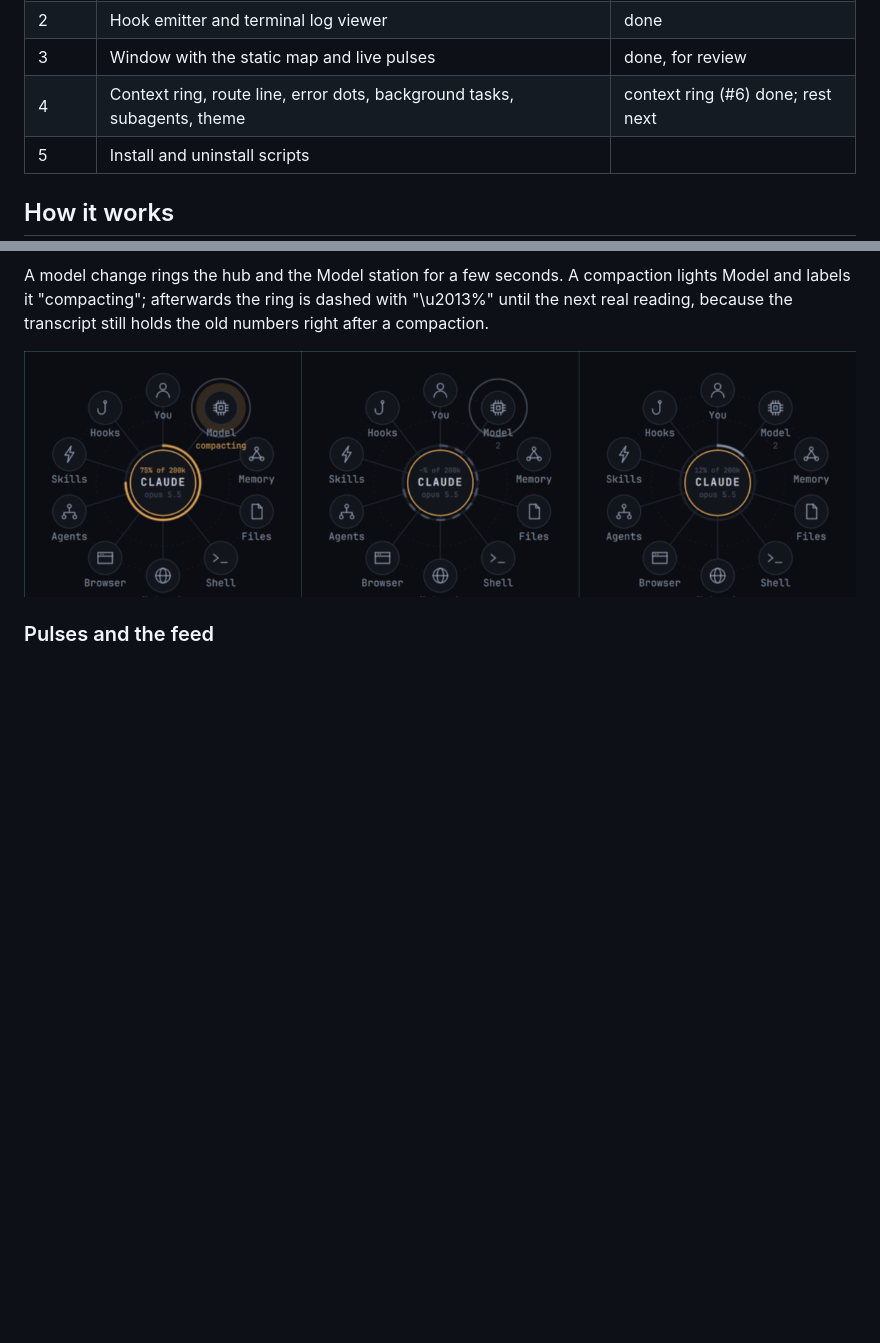
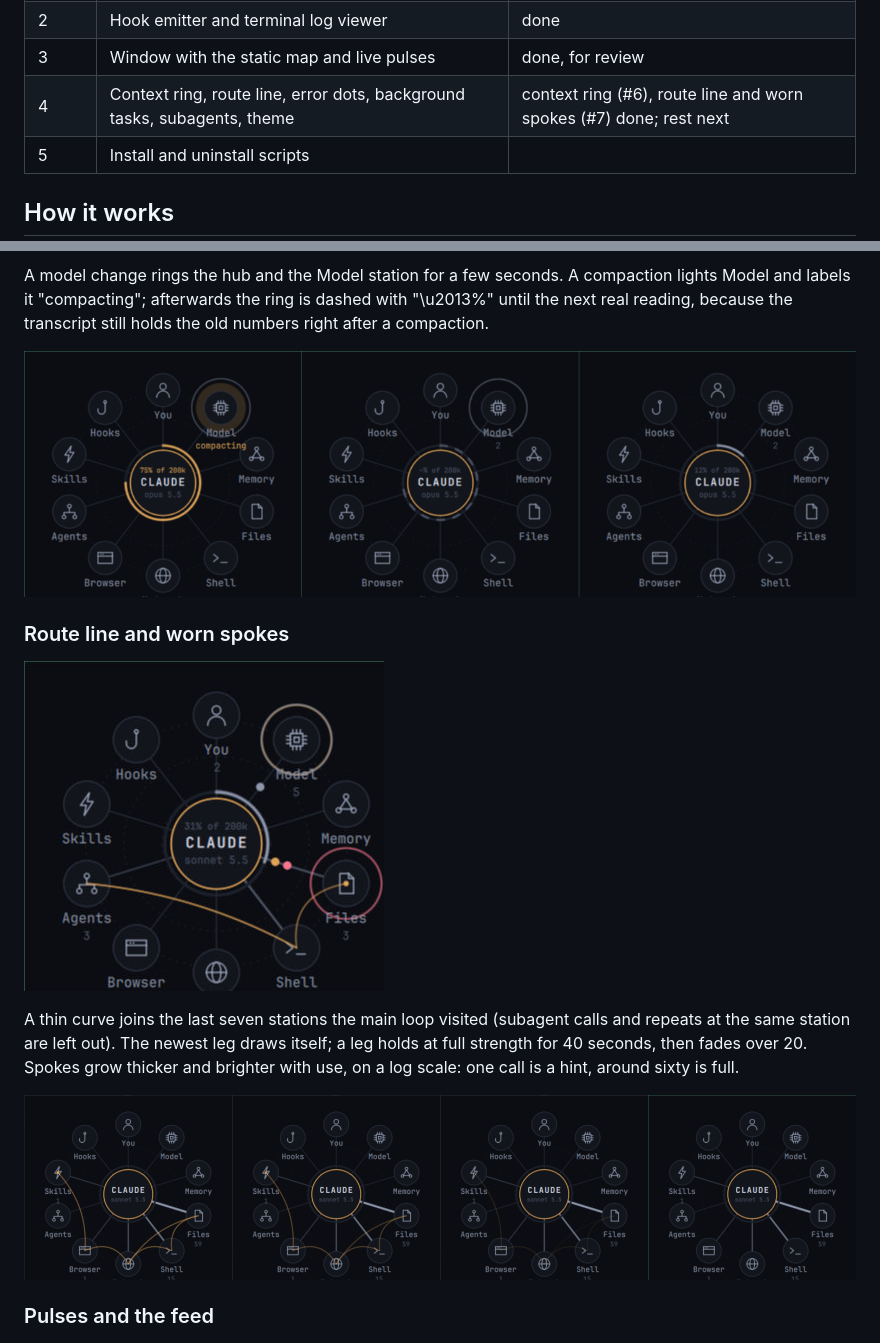
Before and after one commit to TaylorBurke/roundhouse, a Markdown page: README.md, 2 parts joined by grey strips. GitHub-like rendering; pictures changed too: docs/route-fade.png (added), docs/route-live.png (added); blank space fills up the shorter version.

Commit message:
Route line and worn spokes (#7) (#22)
Claude-Session: https://claude.ai/code/session_01E8LSXfuaWNvFesSWjW4y6g

Co-authored-by: Claude Sonnet 5.5 <noreply@anthropic.com>

```diff
--- a/README.md
+++ b/README.md
@@ -20,7 +20,7 @@ into your Claude Code settings.
 | 1 | Research and design ([docs/DESIGN.md](docs/DESIGN.md)) | done |
 | 2 | Hook emitter and terminal log viewer | done |
 | 3 | Window with the static map and live pulses | done, for review |
-| 4 | Context ring, route line, error dots, background tasks, subagents, theme | context ring (#6) done; rest next |
+| 4 | Context ring, route line, error dots, background tasks, subagents, theme | context ring (#6), route line and worn spokes (#7) done; rest next |
 | 5 | Install and uninstall scripts | |
 
 ## How it works
@@ -134,6 +134,17 @@ real reading, because the transcript still holds the old numbers right after a c
 
 ![compacting, then an unknown reading, then a fresh one](docs/context-compacting.png)
 
+### Route line and worn spokes
+
+![the route line in a replayed real session](docs/route-live.png)
+
+A thin curve joins the last seven stations the main loop visited (subagent calls and repeats at
+the same station are left out). The newest leg draws itself; a leg holds at full strength for 40
+seconds, then fades over 20. Spokes grow thicker and brighter with use, on a log scale: one
+call is a hint, around sixty is full.
+
+![legs at 2 s, 45 s, 55 s and 62 s; Files, Shell and Network spokes worn by use](docs/route-fade.png)
+
 ### Pulses and the feed
 
 ![a recorded session replayed into the window](docs/pulses.gif)
```
Also changed, not shown: 3 other files.
